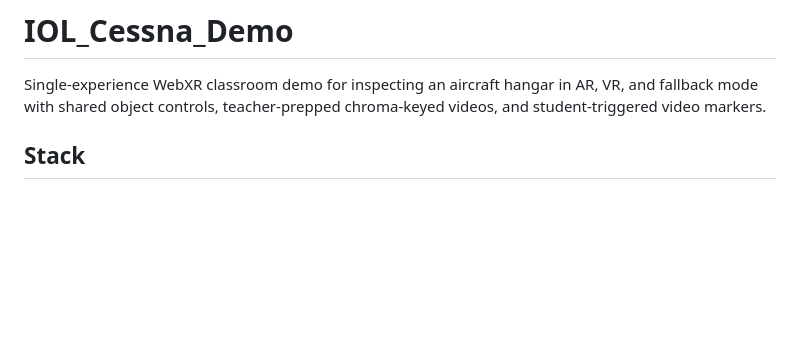
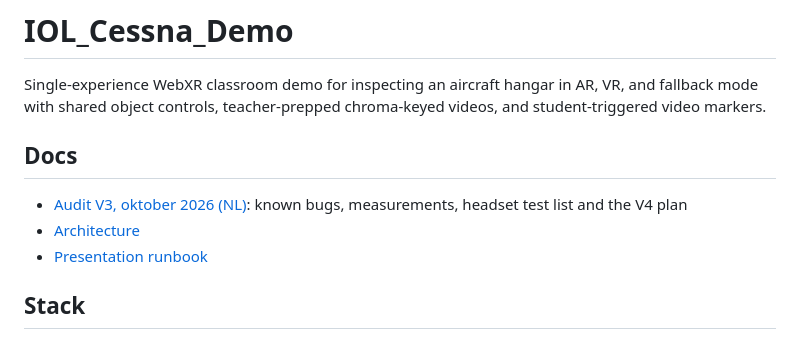
Before and after one commit to michelbuchnernl/IOL_Cessna_Demo, a Markdown page: README.md, the part around the change. GitHub-like rendering; blank space fills up the shorter version.

Commit message:
Add V3 audit with bug findings and V4 plan
Co-Authored-By: Claude Opus 5.5 <noreply@anthropic.com>

```diff
--- a/README.md
+++ b/README.md
@@ -1,6 +1,12 @@
 # IOL_Cessna_Demo
 
 Single-experience WebXR classroom demo for inspecting an aircraft hangar in AR, VR, and fallback mode with shared object controls, teacher-prepped chroma-keyed videos, and student-triggered video markers.
+
+## Docs
+
+- [Audit V3, oktober 2026 (NL)](docs/audit-2026-10-04.md): known bugs, measurements, headset test list and the V4 plan
+- [Architecture](docs/architecture.md)
+- [Presentation runbook](docs/presentation-runbook.md)
 
 ## Stack
 
```
Also changed, not shown: docs/audit-2026-10-04.md (added, +305 -0 lines).
